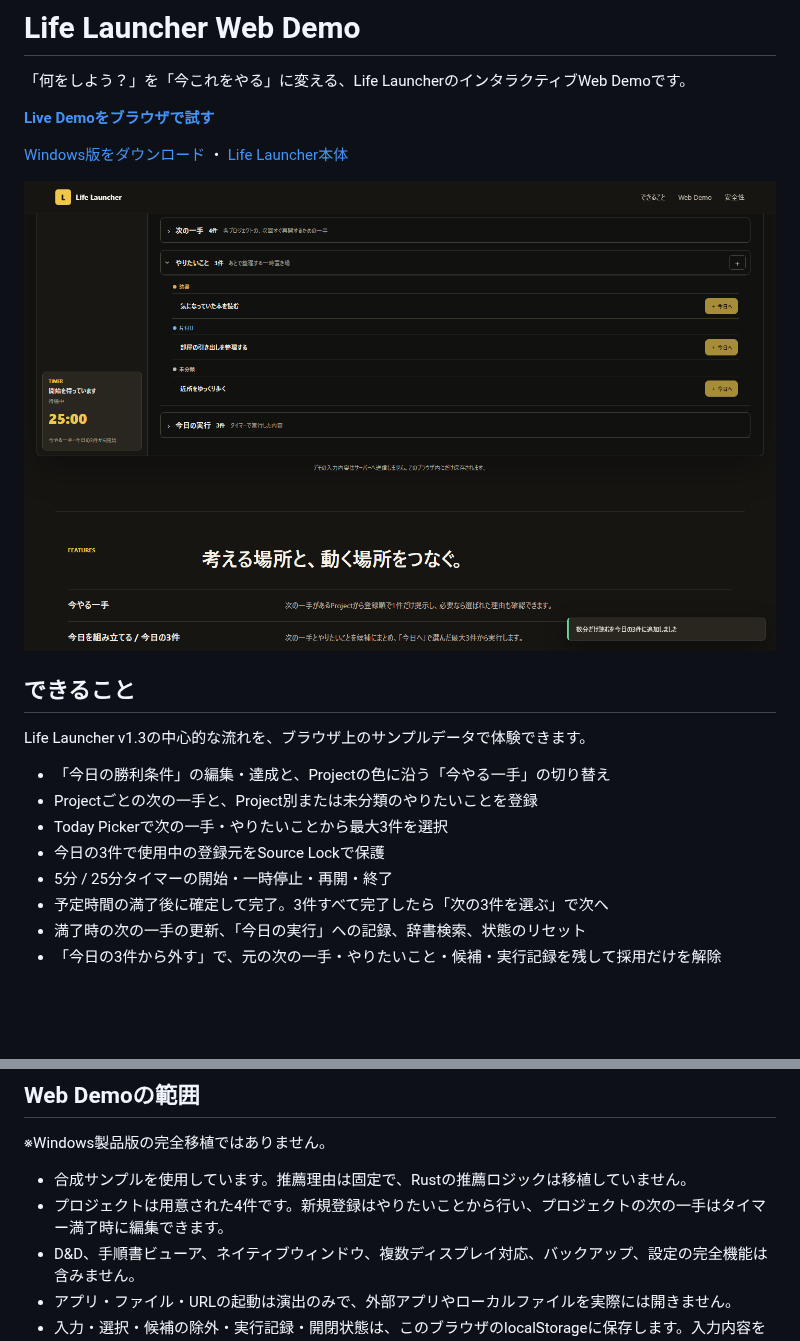
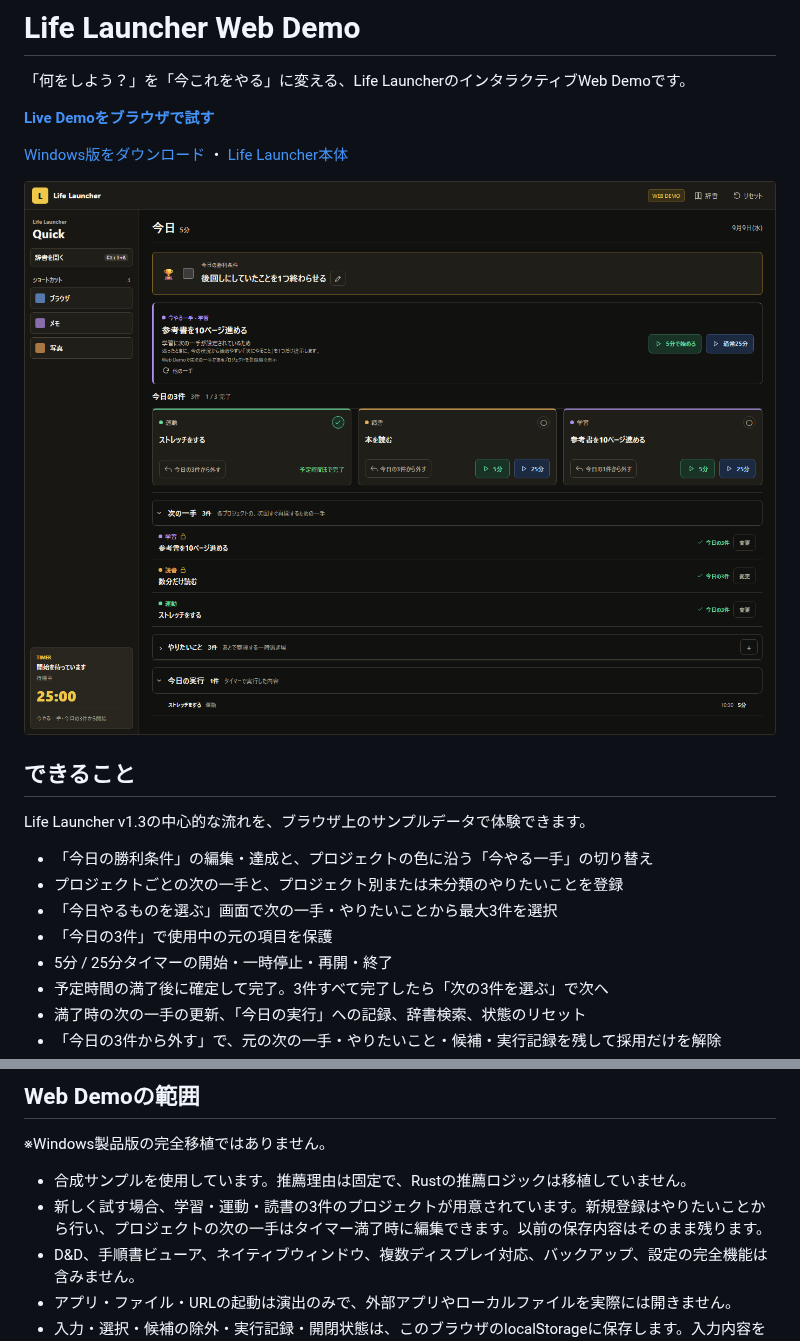
Before and after one commit to Takuyakou/life-launcher-web, a Markdown page: README.md, 2 parts joined by grey strips. Rendered like a GitHub page; pictures changed too: docs/screenshots/web-demo-v1.3.png; blank space fills up the shorter version.

```diff
--- a/README.md
+++ b/README.md
@@ -12,10 +12,10 @@
 
 Life Launcher v1.3の中心的な流れを、ブラウザ上のサンプルデータで体験できます。
 
-- 「今日の勝利条件」の編集・達成と、Projectの色に沿う「今やる一手」の切り替え
-- Projectごとの次の一手と、Project別または未分類のやりたいことを登録
-- Today Pickerで次の一手・やりたいことから最大3件を選択
-- 今日の3件で使用中の登録元をSource Lockで保護
+- 「今日の勝利条件」の編集・達成と、プロジェクトの色に沿う「今やる一手」の切り替え
+- プロジェクトごとの次の一手と、プロジェクト別または未分類のやりたいことを登録
+- 「今日やるものを選ぶ」画面で次の一手・やりたいことから最大3件を選択
+- 「今日の3件」で使用中の元の項目を保護
 - 5分 / 25分タイマーの開始・一時停止・再開・終了
 - 予定時間の満了後に確定して完了。3件すべて完了したら「次の3件を選ぶ」で次へ
 - 満了時の次の一手の更新、「今日の実行」への記録、辞書検索、状態のリセット
@@ -32,7 +32,7 @@ Web Demoでは起動動作を演出しています。Windows版では登録し
 ※Windows製品版の完全移植ではありません。
 
 - 合成サンプルを使用しています。推薦理由は固定で、Rustの推薦ロジックは移植していません。
-- プロジェクトは用意された4件です。新規登録はやりたいことから行い、プロジェクトの次の一手はタイマー満了時に編集できます。
+- 新しく試す場合、学習・運動・読書の3件のプロジェクトが用意されています。新規登録はやりたいことから行い、プロジェクトの次の一手はタイマー満了時に編集できます。以前の保存内容はそのまま残ります。
 - D&D、手順書ビューア、ネイティブウィンドウ、複数ディスプレイ対応、バックアップ、設定の完全機能は含みません。
 - アプリ・ファイル・URLの起動は演出のみで、外部アプリやローカルファイルを実際には開きません。
 - 入力・選択・候補の除外・実行記録・開閉状態は、このブラウザのlocalStorageに保存します。入力内容をアプリ側サーバーへ送信しません。
```
Also changed, not shown: other parts of README.md (+1 -1 lines), 18 other files.
